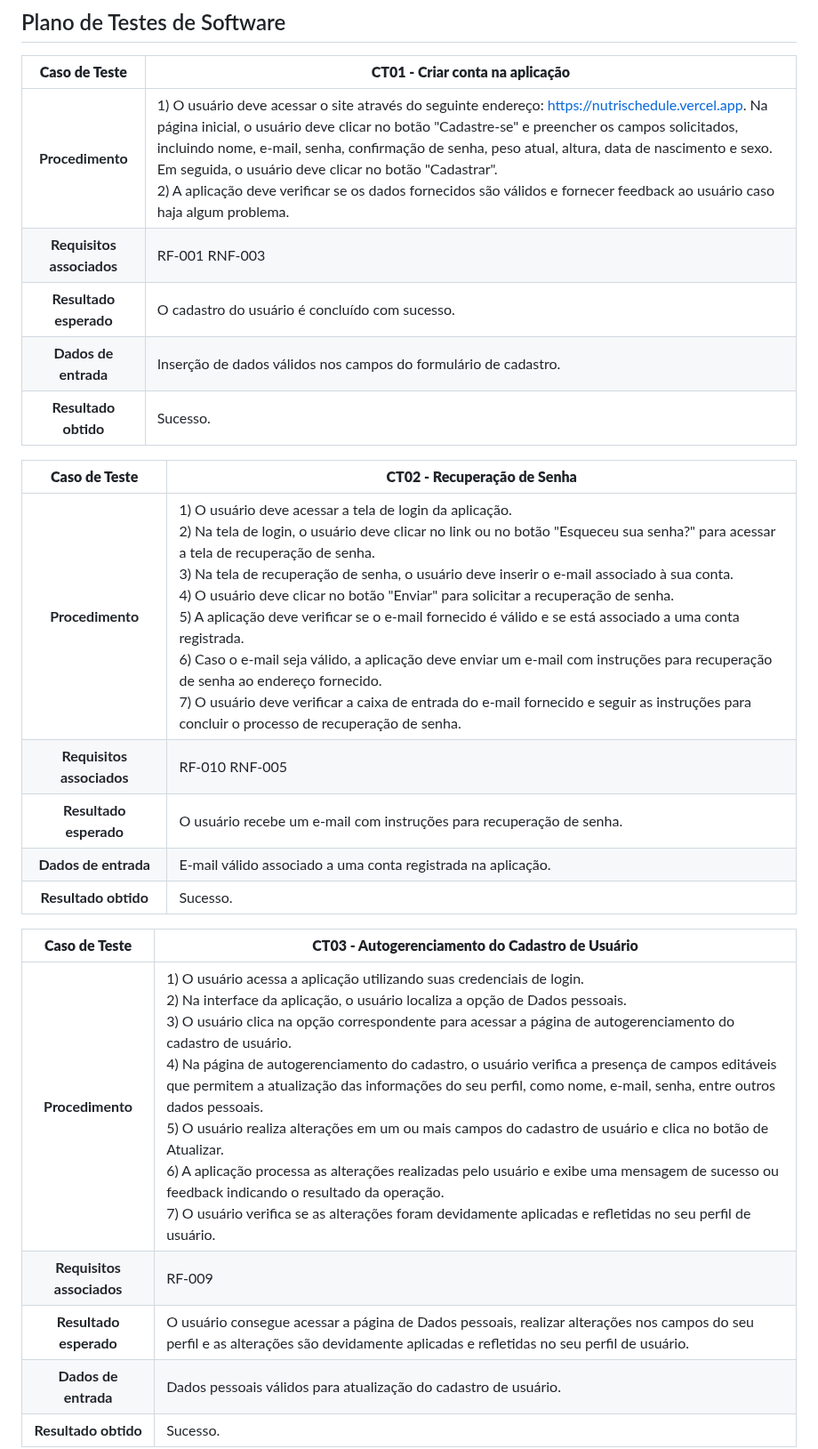
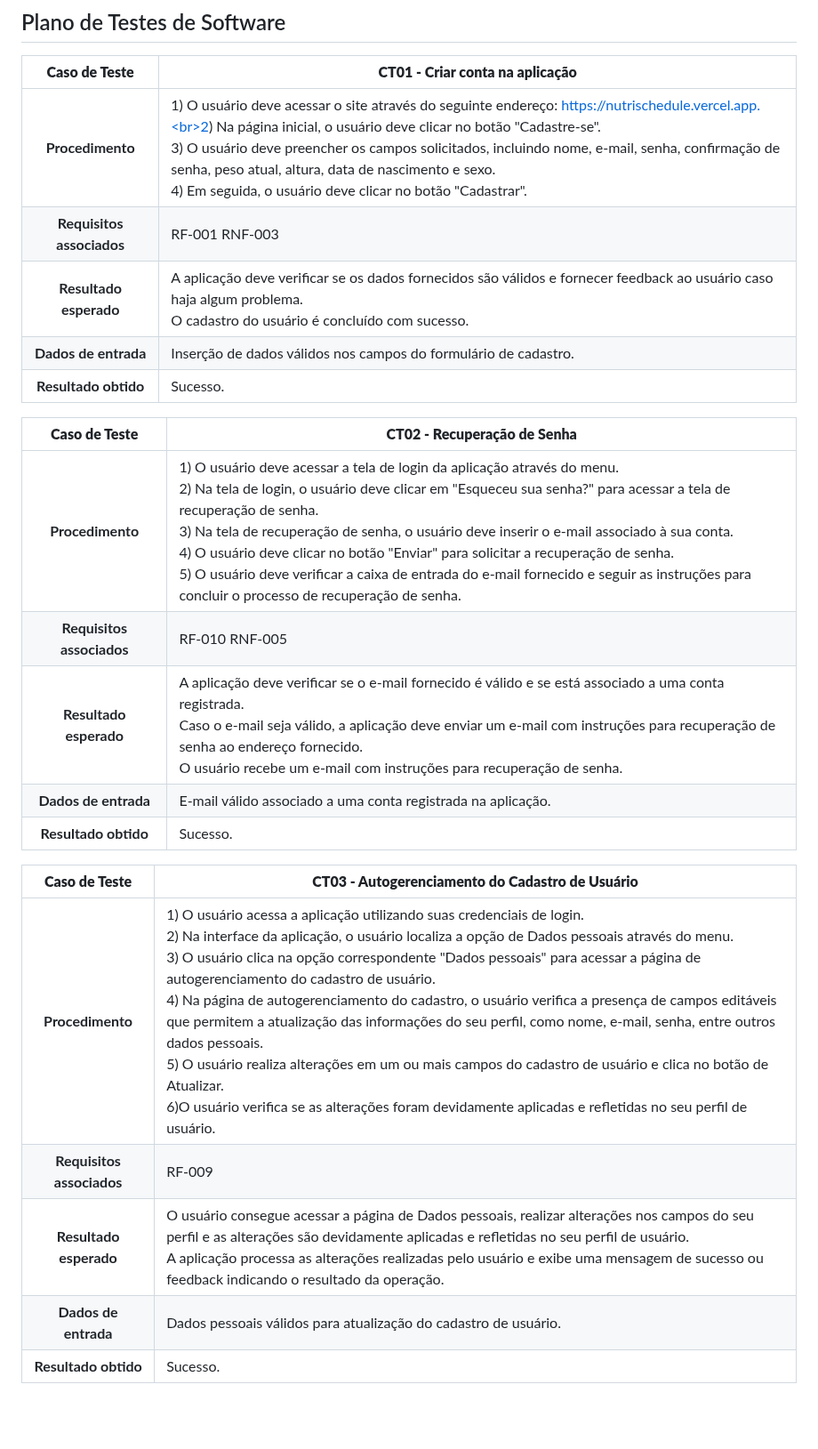
Before and after one commit to ICEI-PUC-Minas-PMV-SI/pmv-si-2023-1-e1-proj-web-t3-alimentacao_saudavel, a Markdown page: docs/tests.md, the part around one of its changes. Shown at 89% size. Rendered like a GitHub page; blank space fills up the shorter version.

```diff
--- a/docs/tests.md
+++ b/docs/tests.md
@@ -24,25 +24,25 @@ Nesta seção o grupo deverá documentar os testes de software que verificam a c
 
 **Caso de Teste** | **CT01 - Criar conta na aplicação**
  :--------------: | ------------
-**Procedimento**  | 1) O usuário deve acessar o site através do seguinte endereço: https://nutrischedule.vercel.app. Na página inicial, o usuário deve clicar no botão "Cadastre-se" e preencher os campos solicitados, incluindo nome, e-mail, senha, confirmação de senha, peso atual, altura, data de nascimento e sexo. Em seguida, o usuário deve clicar no botão "Cadastrar". <br> 2) A aplicação deve verificar se os dados fornecidos são válidos e fornecer feedback ao usuário caso haja algum problema.
+**Procedimento**  | 1) O usuário deve acessar o site através do seguinte endereço: https://nutrischedule.vercel.app.<br>2) Na página inicial, o usuário deve clicar no botão "Cadastre-se".<br> 3) O usuário deve preencher os campos solicitados, incluindo nome, e-mail, senha, confirmação de senha, peso atual, altura, data de nascimento e sexo.<br> 4) Em seguida, o usuário deve clicar no botão "Cadastrar".
 **Requisitos associados** | RF-001 RNF-003
-**Resultado esperado** | O cadastro do usuário é concluído com sucesso.
+**Resultado esperado** | A aplicação deve verificar se os dados fornecidos são válidos e fornecer feedback ao usuário caso haja algum problema. <br> O cadastro do usuário é concluído com sucesso.
 **Dados de entrada** | Inserção de dados válidos nos campos do formulário de cadastro.
 **Resultado obtido** | Sucesso.
 
 **Caso de Teste** | **CT02 - Recuperação de Senha**
  :--------------: | ------------
-**Procedimento**  | 1) O usuário deve acessar a tela de login da aplicação.<br>2) Na tela de login, o usuário deve clicar no link ou no botão "Esqueceu sua senha?" para acessar a tela de recuperação de senha.<br>3) Na tela de recuperação de senha, o usuário deve inserir o e-mail associado à sua conta.<br>4) O usuário deve clicar no botão "Enviar" para solicitar a recuperação de senha.<br>5) A aplicação deve verificar se o e-mail fornecido é válido e se está associado a uma conta registrada.<br>6) Caso o e-mail seja válido, a aplicação deve enviar um e-mail com instruções para recuperação de senha ao endereço fornecido.<br>7) O usuário deve verificar a caixa de entrada do e-mail fornecido e seguir as instruções para concluir o processo de recuperação de senha.
+**Procedimento**  | 1) O usuário deve acessar a tela de login da aplicação através do menu.<br>2) Na tela de login, o usuário deve clicar em "Esqueceu sua senha?" para acessar a tela de recuperação de senha.<br>3) Na tela de recuperação de senha, o usuário deve inserir o e-mail associado à sua conta.<br>4) O usuário deve clicar no botão "Enviar" para solicitar a recuperação de senha.<br>5) O usuário deve verificar a caixa de entrada do e-mail fornecido e seguir as instruções para concluir o processo de recuperação de senha.
 **Requisitos associados** | RF-010 RNF-005
-**Resultado esperado** | O usuário recebe um e-mail com instruções para recuperação de senha.
+**Resultado esperado** |  A aplicação deve verificar se o e-mail fornecido é válido e se está associado a uma conta registrada.<br> Caso o e-mail seja válido, a aplicação deve enviar um e-mail com instruções para recuperação de senha ao endereço fornecido.<br>O usuário recebe um e-mail com instruções para recuperação de senha.
 **Dados de entrada** | E-mail válido associado a uma conta registrada na aplicação.
 **Resultado obtido** | Sucesso.
 
 **Caso de Teste** | **CT03 - Autogerenciamento do Cadastro de Usuário**
  :--------------: | ------------
-**Procedimento**  | 1) O usuário acessa a aplicação utilizando suas credenciais de login.<br>2) Na interface da aplicação, o usuário localiza a opção de Dados pessoais.<br>3) O usuário clica na opção correspondente para acessar a página de autogerenciamento do cadastro de usuário.<br>4) Na página de autogerenciamento do cadastro, o usuário verifica a presença de campos editáveis que permitem a atualização das informações do seu perfil, como nome, e-mail, senha, entre outros dados pessoais.<br>5) O usuário realiza alterações em um ou mais campos do cadastro de usuário e clica no botão de Atualizar.<br>6) A aplicação processa as alterações realizadas pelo usuário e exibe uma mensagem de sucesso ou feedback indicando o resultado da operação.<br>7) O usuário verifica se as alterações foram devidamente aplicadas e refletidas no seu perfil de usuário.
+**Procedimento**  | 1) O usuário acessa a aplicação utilizando suas credenciais de login.<br>2) Na interface da aplicação, o usuário localiza a opção de Dados pessoais através do menu.<br>3) O usuário clica na opção correspondente "Dados pessoais" para acessar a página de autogerenciamento do cadastro de usuário.<br>4) Na página de autogerenciamento do cadastro, o usuário verifica a presença de campos editáveis que permitem a atualização das informações do seu perfil, como nome, e-mail, senha, entre outros dados pessoais.<br>5) O usuário realiza alterações em um ou mais campos do cadastro de usuário e clica no botão de Atualizar.<br>6)O usuário verifica se as alterações foram devidamente aplicadas e refletidas no seu perfil de usuário.
 **Requisitos associados** | RF-009
-**Resultado esperado** | O usuário consegue acessar a página de Dados pessoais, realizar alterações nos campos do seu perfil e as alterações são devidamente aplicadas e refletidas no seu perfil de usuário.
+**Resultado esperado** | O usuário consegue acessar a página de Dados pessoais, realizar alterações nos campos do seu perfil e as alterações são devidamente aplicadas e refletidas no seu perfil de usuário. <br> A aplicação processa as alterações realizadas pelo usuário e exibe uma mensagem de sucesso ou feedback indicando o resultado da operação.
 **Dados de entrada** | Dados pessoais válidos para atualização do cadastro de usuário.
 **Resultado obtido** | Sucesso.
 
```
Also changed, not shown: other parts of docs/tests.md (+23 -36 lines).
